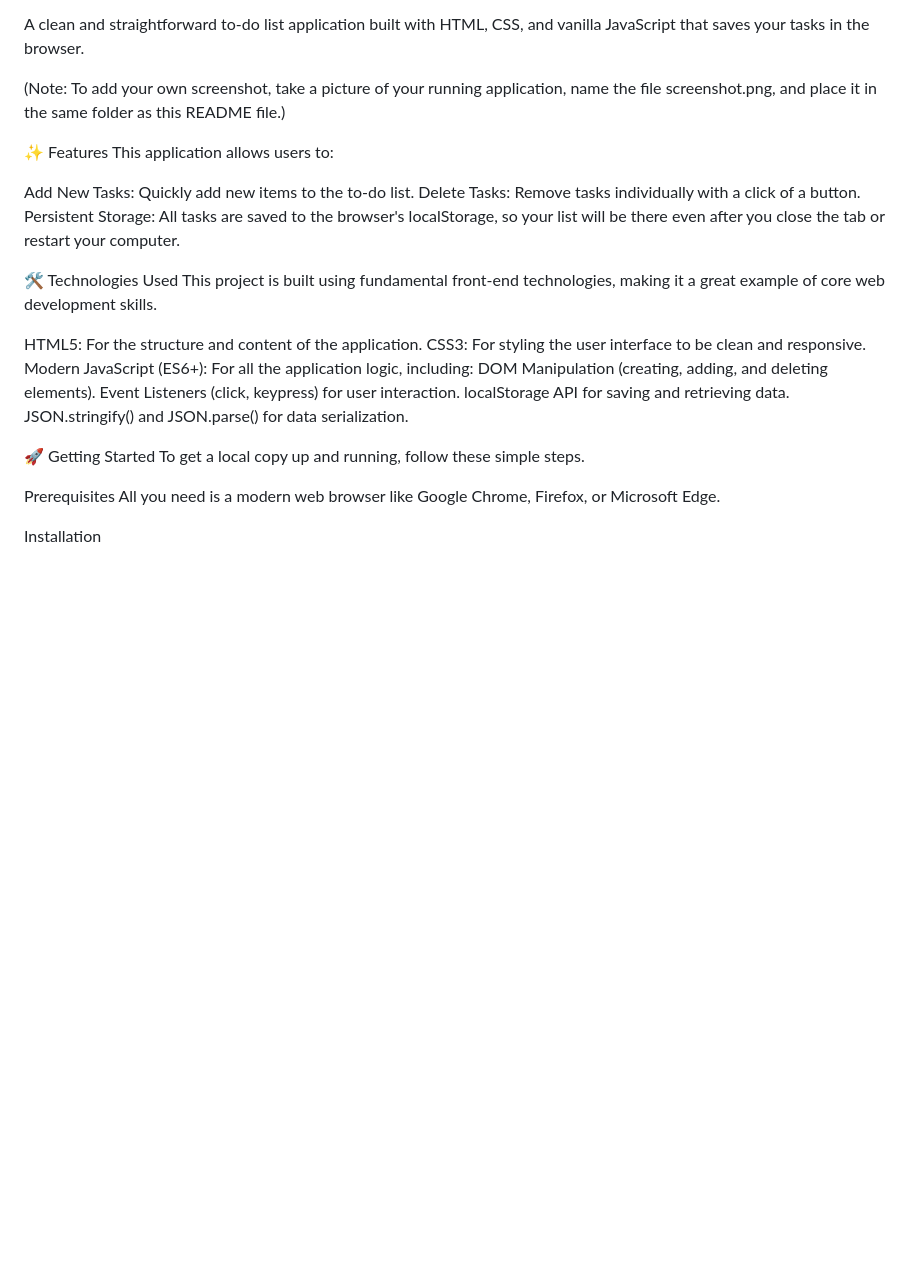
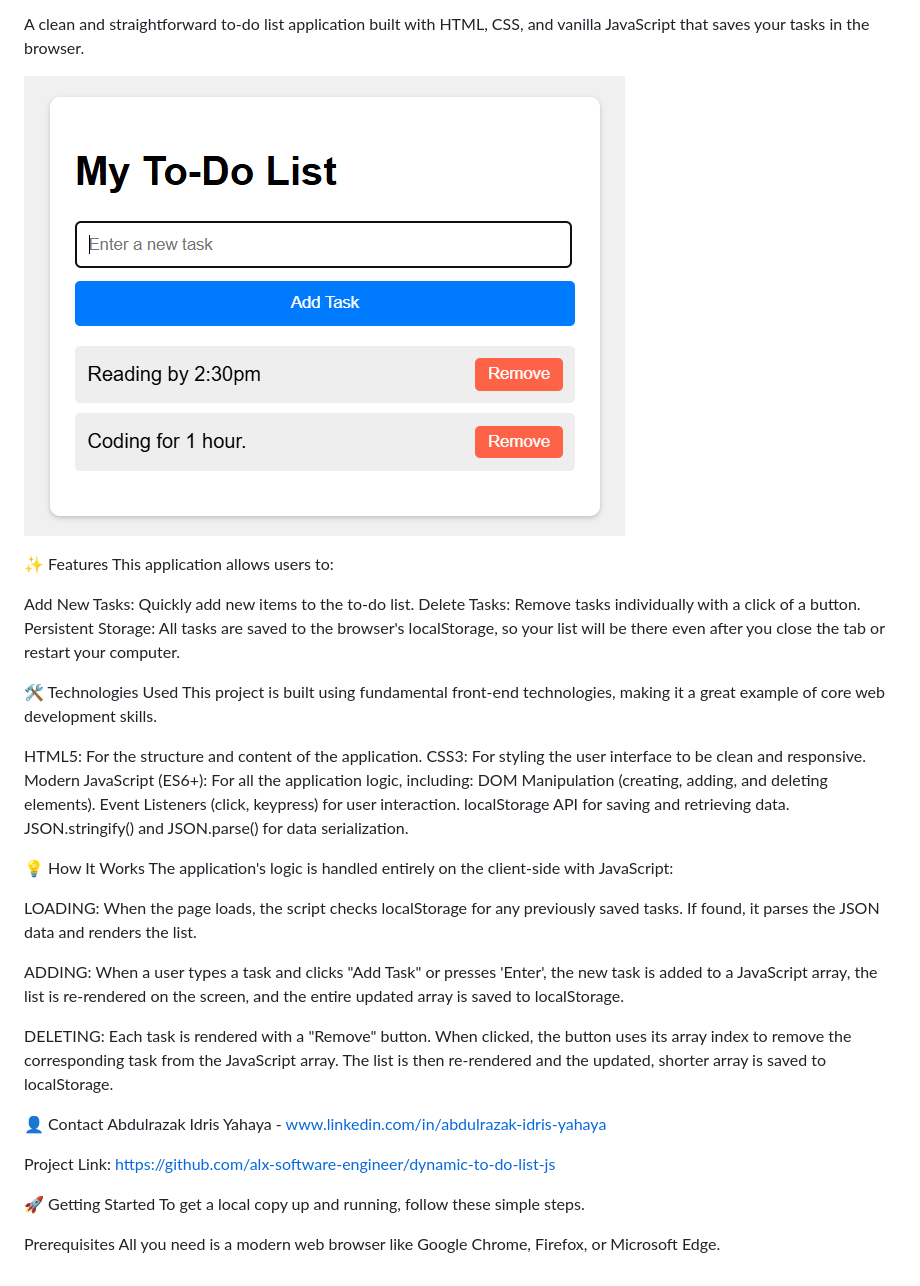
Before and after one commit to alx-software-engineer/dynamic-to-do-list-js, a Markdown page: README.md, the part around the change. Rendered like a GitHub page; pictures changed too: ToDo.PNG (added); blank space fills up the shorter version.

Commit message:
Added screenshot of my todo in my README.md file

```diff
--- a/README.md
+++ b/README.md
@@ -2,7 +2,7 @@ Simple To-Do List Application
 
 A clean and straightforward to-do list application built with HTML, CSS, and vanilla JavaScript that saves your tasks in the browser.
 
-(Note: To add your own screenshot, take a picture of your running application, name the file screenshot.png, and place it in the same folder as this README file.)
+![A screenshot of the To-Do List Application in action](./ToDo.PNG)
 
 ✨ Features
 This application allows users to:
@@ -22,10 +22,25 @@ Event Listeners (click, keypress) for user interaction.
 localStorage API for saving and retrieving data.
 JSON.stringify() and JSON.parse() for data serialization.
 
+💡 How It Works
+The application's logic is handled entirely on the client-side with JavaScript:
+
+LOADING: When the page loads, the script checks localStorage for any previously saved tasks. If found, it parses the JSON data and renders the list.
+
+ADDING: When a user types a task and clicks "Add Task" or presses 'Enter', the new task is added to a JavaScript array, the list is re-rendered on the screen, and the entire updated array is saved to localStorage.
+
+DELETING: Each task is rendered with a "Remove" button. When clicked, the button uses its array index to remove the corresponding task from the JavaScript array. The list is then re-rendered and the updated, shorter array is saved to localStorage.
+
+
+👤 Contact
+Abdulrazak Idris Yahaya - www.linkedin.com/in/abdulrazak-idris-yahaya
+
+Project Link: https://github.com/alx-software-engineer/dynamic-to-do-list-js
+
+
+
 🚀 Getting Started
 To get a local copy up and running, follow these simple steps.
 
 Prerequisites
 All you need is a modern web browser like Google Chrome, Firefox, or Microsoft Edge.
-
-Installation
```
